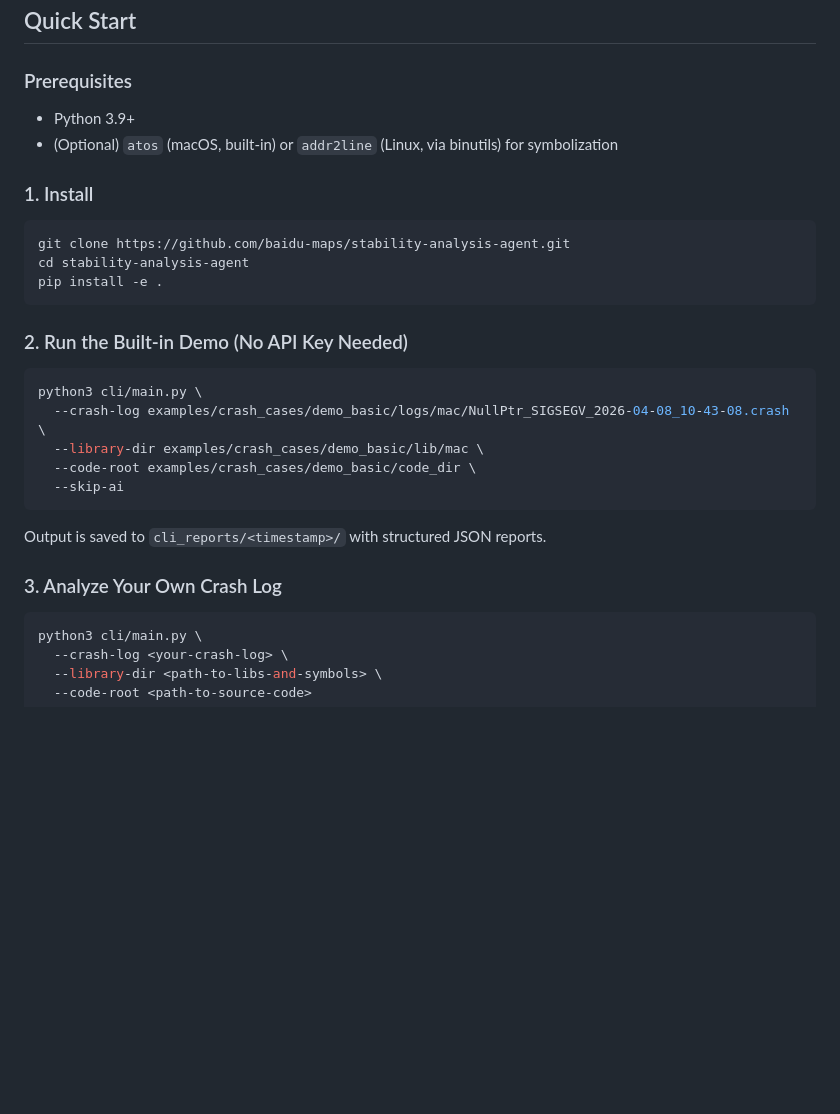
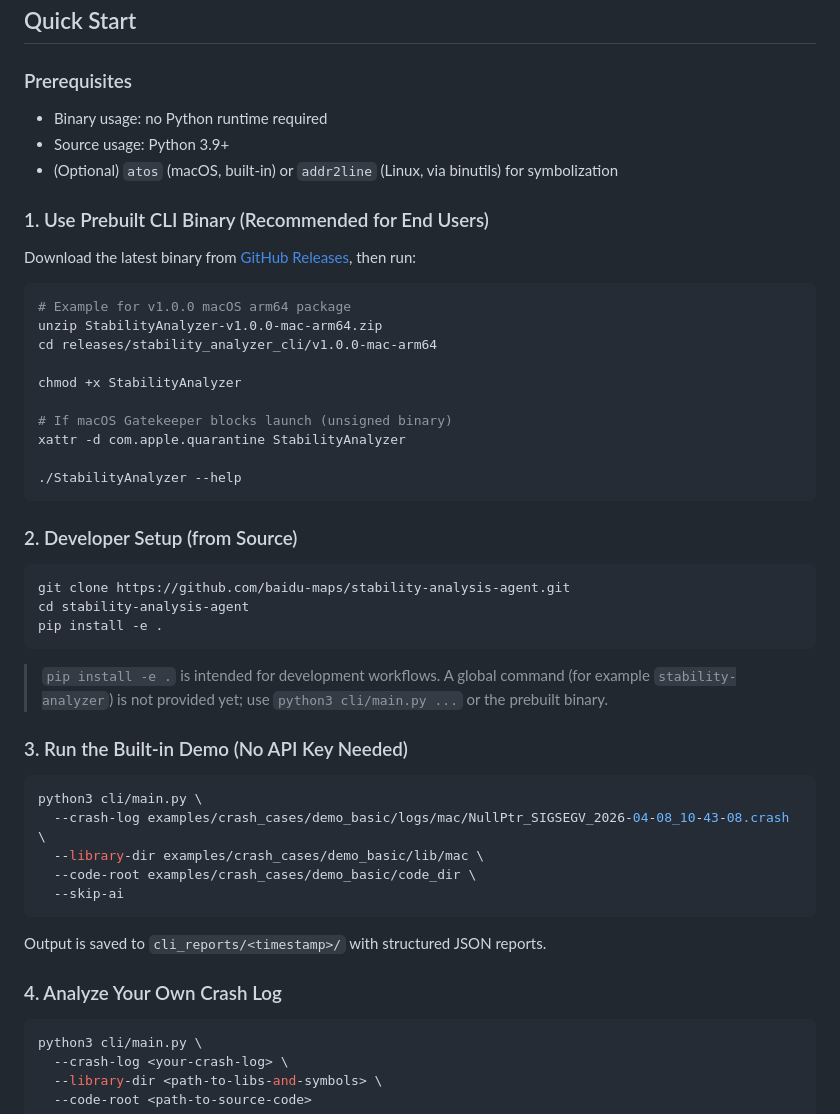
Before and after one commit to baidu-maps/stability-analysis-agent, a Markdown page: README.md, the part around the change. Drawn GitHub-style; blank space fills up the shorter version.

````diff
--- a/README.md
+++ b/README.md
@@ -122,10 +122,28 @@ Crash Log → Parse → Symbolize → Extract Code
 
 ### Prerequisites
 
-- Python 3.9+
+- Binary usage: no Python runtime required
+- Source usage: Python 3.9+
 - (Optional) `atos` (macOS, built-in) or `addr2line` (Linux, via binutils) for symbolization
 
-### 1. Install
+### 1. Use Prebuilt CLI Binary (Recommended for End Users)
+
+Download the latest binary from [GitHub Releases](https://github.com/baidu-maps/stability-analysis-agent/releases), then run:
+
+```bash
+# Example for v1.0.0 macOS arm64 package
+unzip StabilityAnalyzer-v1.0.0-mac-arm64.zip
+cd releases/stability_analyzer_cli/v1.0.0-mac-arm64
+
+chmod +x StabilityAnalyzer
+
+# If macOS Gatekeeper blocks launch (unsigned binary)
+xattr -d com.apple.quarantine StabilityAnalyzer
+
+./StabilityAnalyzer --help
+```
+
+### 2. Developer Setup (from Source)
 
 ```bash
 git clone https://github.com/baidu-maps/stability-analysis-agent.git
@@ -133,7 +151,9 @@ cd stability-analysis-agent
 pip install -e .
 ```
 
-### 2. Run the Built-in Demo (No API Key Needed)
+> `pip install -e .` is intended for development workflows. A global command (for example `stability-analyzer`) is not provided yet; use `python3 cli/main.py ...` or the prebuilt binary.
+
+### 3. Run the Built-in Demo (No API Key Needed)
 
 ```bash
 python3 cli/main.py \
@@ -145,7 +165,7 @@ python3 cli/main.py \
 
 Output is saved to `cli_reports/<timestamp>/` with structured JSON reports.
 
-### 3. Analyze Your Own Crash Log
+### 4. Analyze Your Own Crash Log
 
 ```bash
 python3 cli/main.py \
````
Also changed, not shown: README.zh-CN.md (+24 -4 lines).
